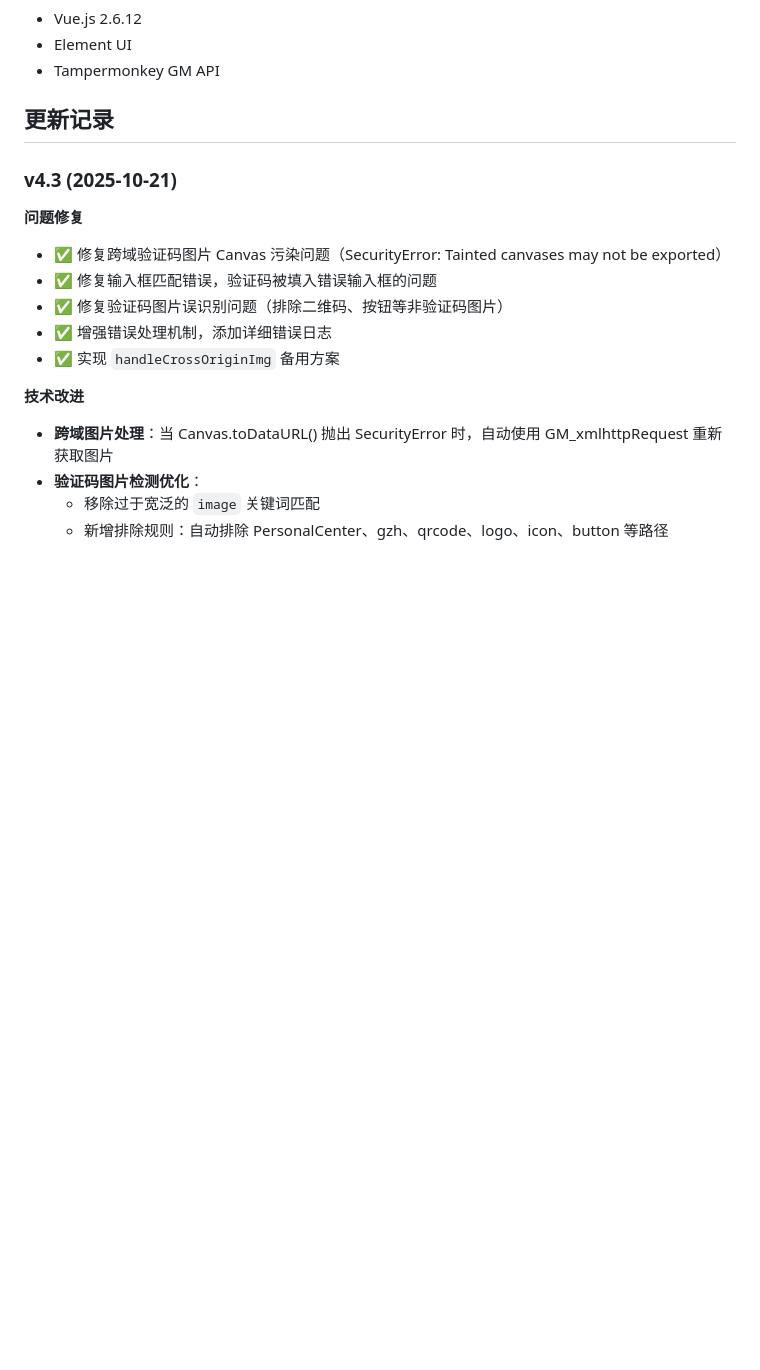
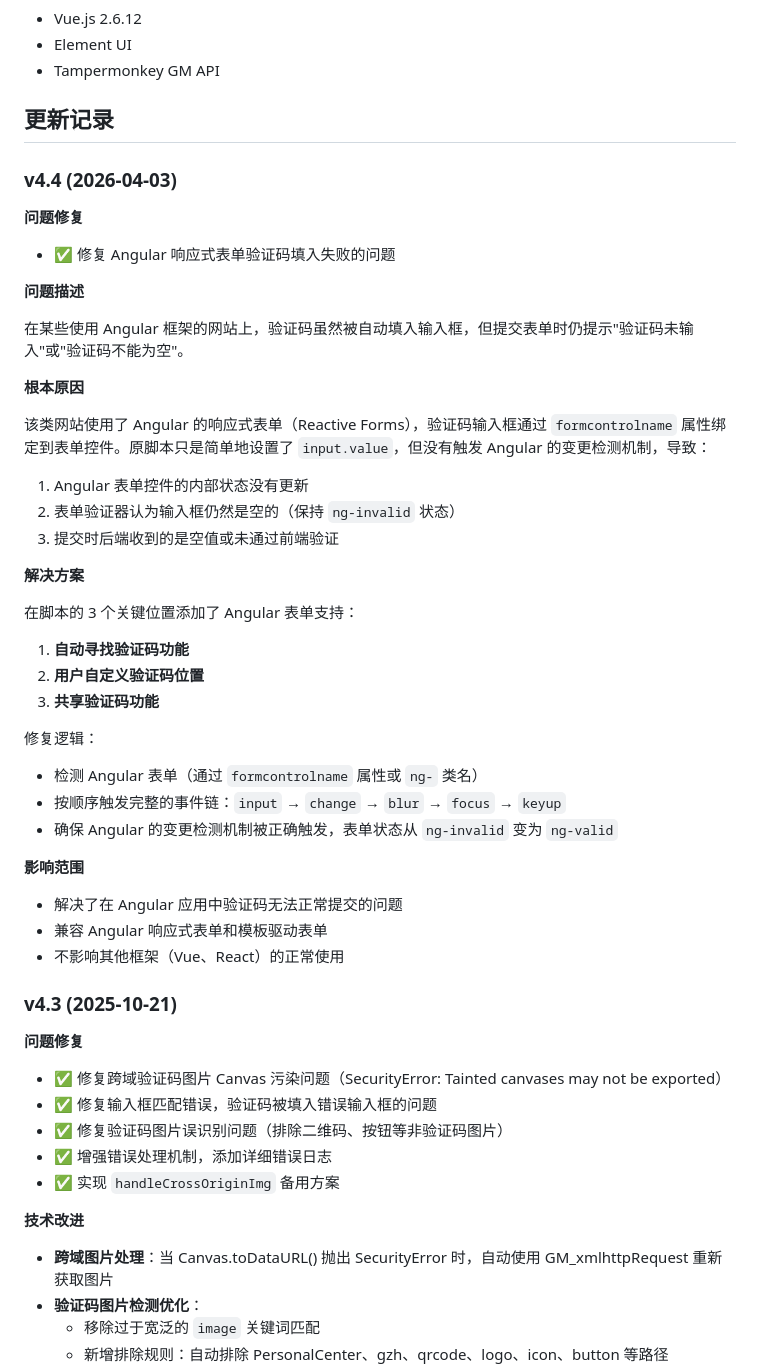
Before and after one commit to xixiU/awesome-script, a Markdown page: captcha/README.md, the part around the change. Rendered like a GitHub page; blank space fills up the shorter version.

Commit message:
docs: 记录 Angular 表单验证码问题及解决方案
在 README 中添加 v4.4 版本更新记录，详细说明：
- Angular 响应式表单验证码填入失败的问题描述
- 问题的根本原因（未触发 Angular 变更检测）
- 完整的解决方案（触发事件链）
- 影响范围和兼容性说明

```diff
--- a/captcha/README.md
+++ b/captcha/README.md
@@ -103,6 +103,43 @@ GM_xmlhttpRequest({
 - Tampermonkey GM API
 
 ## 更新记录
+
+### v4.4 (2026-04-03)
+
+**问题修复**
+
+- ✅ 修复 Angular 响应式表单验证码填入失败的问题
+
+**问题描述**
+
+在某些使用 Angular 框架的网站上，验证码虽然被自动填入输入框，但提交表单时仍提示"验证码未输入"或"验证码不能为空"。
+
+**根本原因**
+
+该类网站使用了 Angular 的响应式表单（Reactive Forms），验证码输入框通过 `formcontrolname` 属性绑定到表单控件。原脚本只是简单地设置了 `input.value`，但没有触发 Angular 的变更检测机制，导致：
+
+1. Angular 表单控件的内部状态没有更新
+2. 表单验证器认为输入框仍然是空的（保持 `ng-invalid` 状态）
+3. 提交时后端收到的是空值或未通过前端验证
+
+**解决方案**
+
+在脚本的 3 个关键位置添加了 Angular 表单支持：
+
+1. **自动寻找验证码功能**
+2. **用户自定义验证码位置**
+3. **共享验证码功能**
+
+修复逻辑：
+- 检测 Angular 表单（通过 `formcontrolname` 属性或 `ng-` 类名）
+- 按顺序触发完整的事件链：`input` → `change` → `blur` → `focus` → `keyup`
+- 确保 Angular 的变更检测机制被正确触发，表单状态从 `ng-invalid` 变为 `ng-valid`
+
+**影响范围**
+
+- 解决了在 Angular 应用中验证码无法正常提交的问题
+- 兼容 Angular 响应式表单和模板驱动表单
+- 不影响其他框架（Vue、React）的正常使用
 
 ### v4.3 (2025-10-21)
 
```
